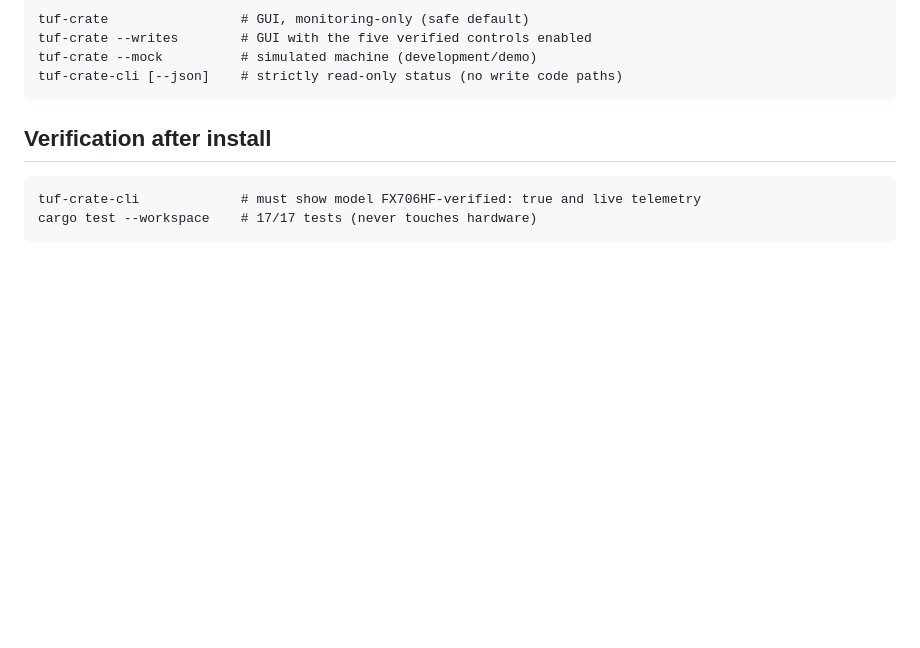
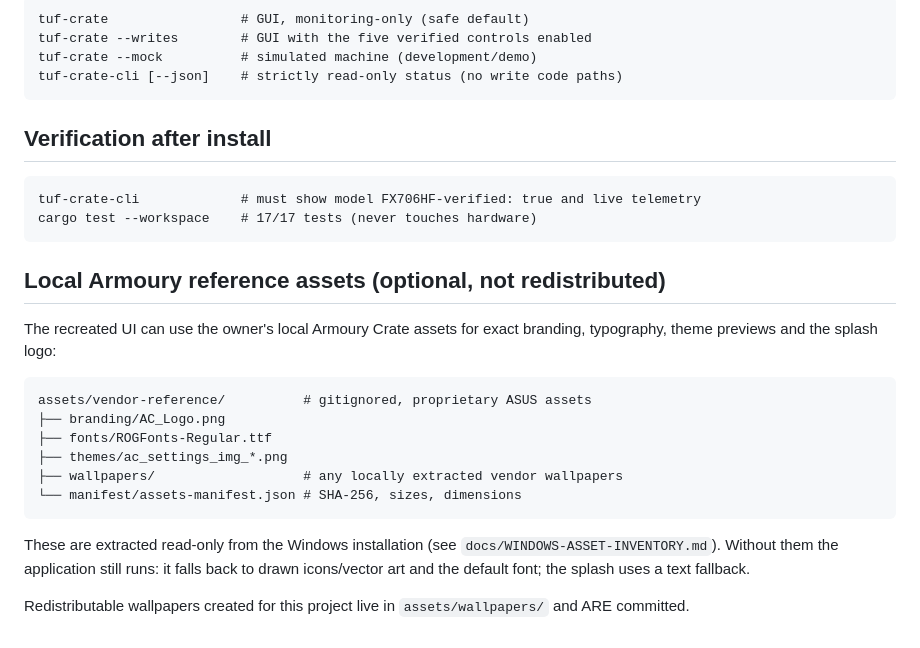
Before and after one commit to Nixon-H/tuf-crate, a Markdown page: docs/INSTALL.md, the part around the change. Rendered like a GitHub page; blank space fills up the shorter version.

````diff
--- a/docs/INSTALL.md
+++ b/docs/INSTALL.md
@@ -37,3 +37,25 @@ tuf-crate-cli [--json]    # strictly read-only status (no write code paths)
 tuf-crate-cli             # must show model FX706HF-verified: true and live telemetry
 cargo test --workspace    # 17/17 tests (never touches hardware)
 ```
+
+
+## Local Armoury reference assets (optional, not redistributed)
+
+The recreated UI can use the owner's local Armoury Crate assets for exact branding,
+typography, theme previews and the splash logo:
+
+```
+assets/vendor-reference/          # gitignored, proprietary ASUS assets
+├── branding/AC_Logo.png
+├── fonts/ROGFonts-Regular.ttf
+├── themes/ac_settings_img_*.png
+├── wallpapers/                   # any locally extracted vendor wallpapers
+└── manifest/assets-manifest.json # SHA-256, sizes, dimensions
+```
+
+These are extracted read-only from the Windows installation (see
+`docs/WINDOWS-ASSET-INVENTORY.md`). Without them the application still runs: it falls back
+to drawn icons/vector art and the default font; the splash uses a text fallback.
+
+Redistributable wallpapers created for this project live in `assets/wallpapers/` and ARE
+committed.
````
Also changed, not shown: docs/INTERACTION-TESTS.md (added, +27 -0 lines), docs/UI-COMPARISON.md (+3 -3 lines), docs/images/aura-effects.png, docs/images/home-armoury-layout.png, docs/images/splash.png, 2 other files.
